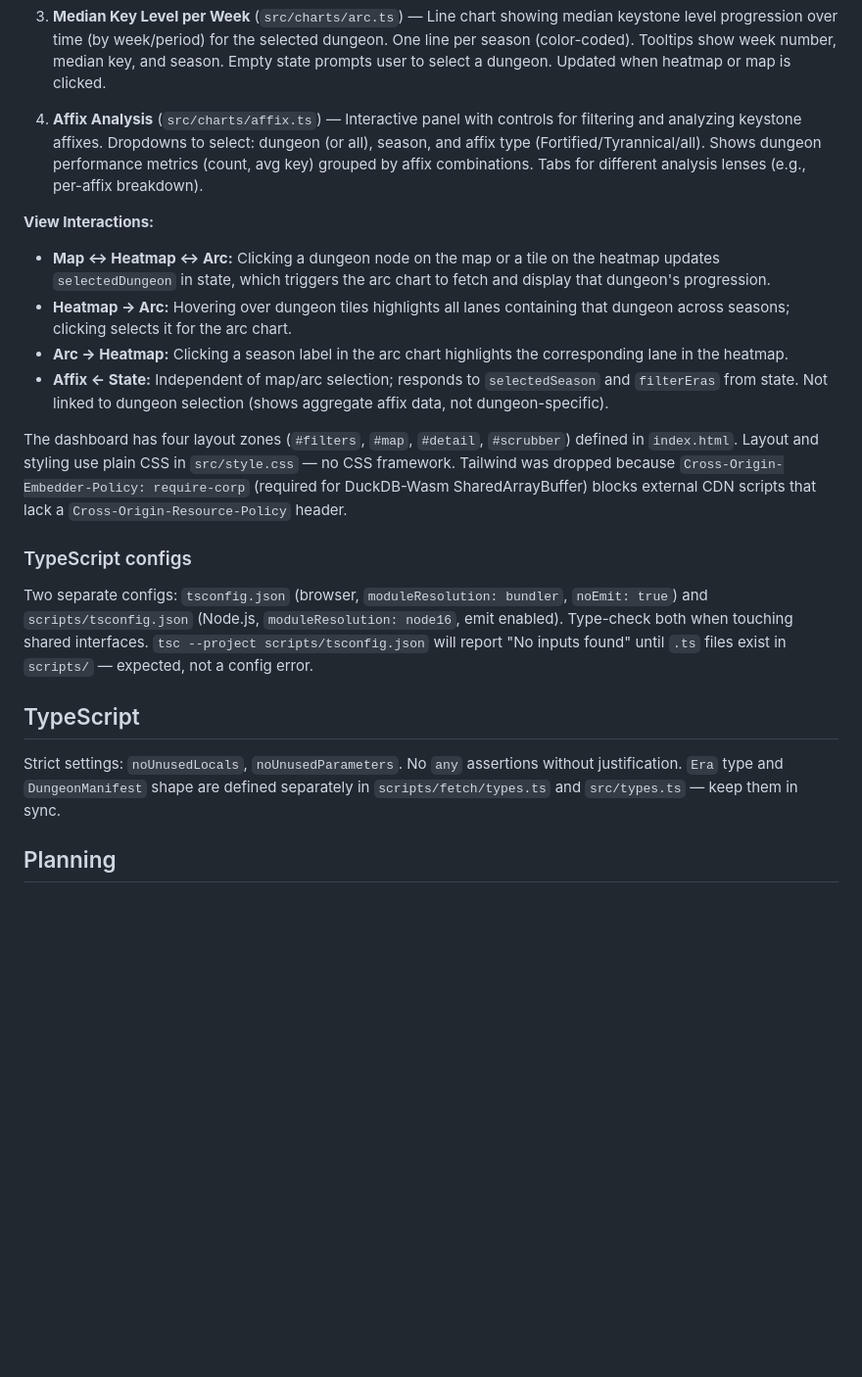
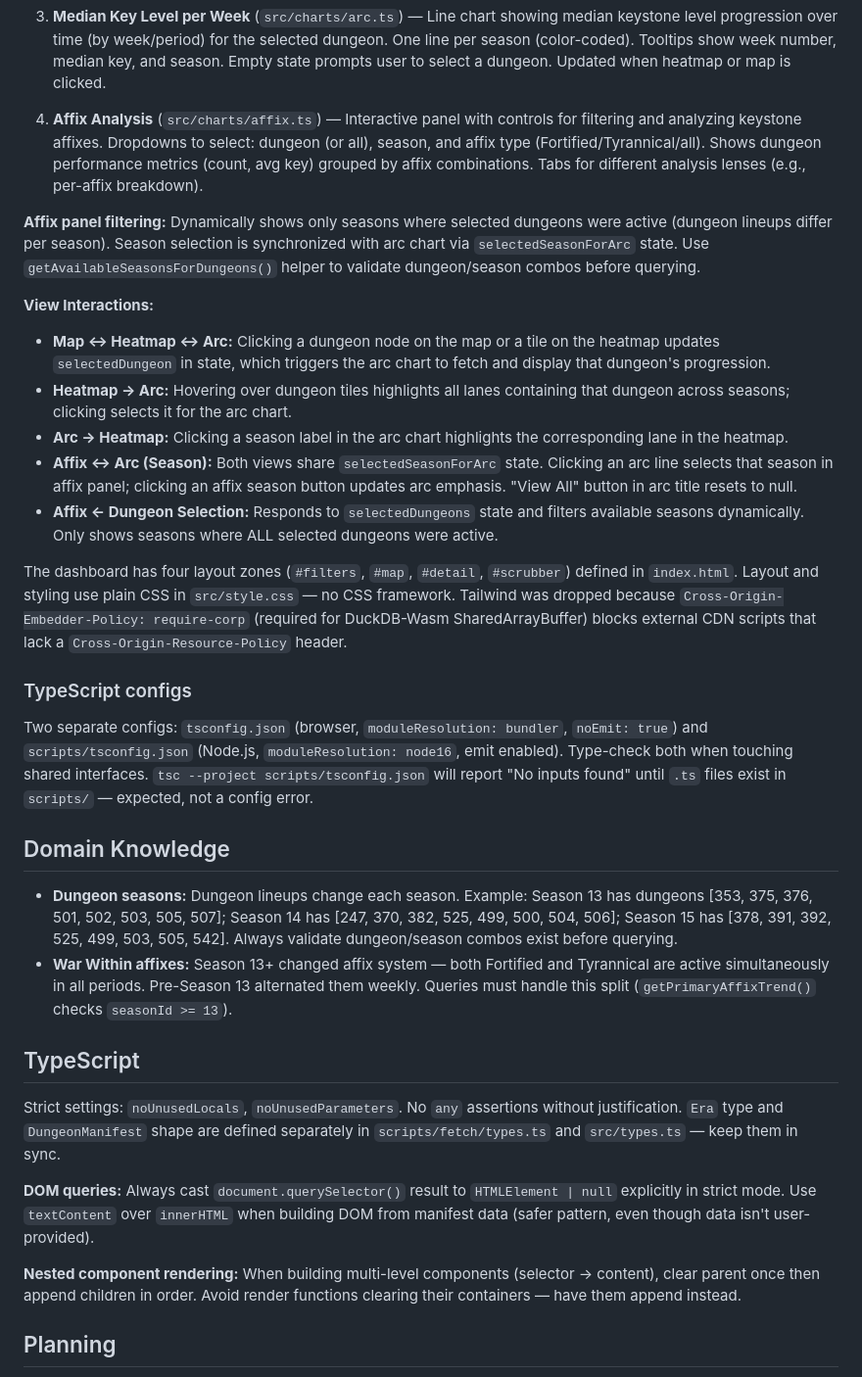
Before and after one commit to motadv/wow-vis, a Markdown page: CLAUDE.md, the part around the change. Shown at 98% size. Rendered like a GitHub page; blank space fills up the shorter version.

Commit message:
📚 Document season selector implementation and domain knowledge in CLAUDE.md

```diff
--- a/CLAUDE.md
+++ b/CLAUDE.md
@@ -74,11 +74,14 @@ Layout is three-panel (`#heatmap` left, `#right` top-right stacking arc + affix,
 
 4. **Affix Analysis** (`src/charts/affix.ts`) — Interactive panel with controls for filtering and analyzing keystone affixes. Dropdowns to select: dungeon (or all), season, and affix type (Fortified/Tyrannical/all). Shows dungeon performance metrics (count, avg key) grouped by affix combinations. Tabs for different analysis lenses (e.g., per-affix breakdown).
 
+**Affix panel filtering:** Dynamically shows only seasons where selected dungeons were active (dungeon lineups differ per season). Season selection is synchronized with arc chart via `selectedSeasonForArc` state. Use `getAvailableSeasonsForDungeons()` helper to validate dungeon/season combos before querying.
+
 **View Interactions:**
 - **Map ↔ Heatmap ↔ Arc:** Clicking a dungeon node on the map or a tile on the heatmap updates `selectedDungeon` in state, which triggers the arc chart to fetch and display that dungeon's progression.
 - **Heatmap → Arc:** Hovering over dungeon tiles highlights all lanes containing that dungeon across seasons; clicking selects it for the arc chart.
 - **Arc → Heatmap:** Clicking a season label in the arc chart highlights the corresponding lane in the heatmap.
-- **Affix ← State:** Independent of map/arc selection; responds to `selectedSeason` and `filterEras` from state. Not linked to dungeon selection (shows aggregate affix data, not dungeon-specific).
+- **Affix ↔ Arc (Season):** Both views share `selectedSeasonForArc` state. Clicking an arc line selects that season in affix panel; clicking an affix season button updates arc emphasis. "View All" button in arc title resets to null.
+- **Affix ← Dungeon Selection:** Responds to `selectedDungeons` state and filters available seasons dynamically. Only shows seasons where ALL selected dungeons were active.
 
 The dashboard has four layout zones (`#filters`, `#map`, `#detail`, `#scrubber`) defined in `index.html`. Layout and styling use plain CSS in `src/style.css` — no CSS framework. Tailwind was dropped because `Cross-Origin-Embedder-Policy: require-corp` (required for DuckDB-Wasm SharedArrayBuffer) blocks external CDN scripts that lack a `Cross-Origin-Resource-Policy` header.
 
@@ -86,9 +89,18 @@ The dashboard has four layout zones (`#filters`, `#map`, `#detail`, `#scrubber`)
 
 Two separate configs: `tsconfig.json` (browser, `moduleResolution: bundler`, `noEmit: true`) and `scripts/tsconfig.json` (Node.js, `moduleResolution: node16`, emit enabled). Type-check both when touching shared interfaces. `tsc --project scripts/tsconfig.json` will report "No inputs found" until `.ts` files exist in `scripts/` — expected, not a config error.
 
+## Domain Knowledge
+
+- **Dungeon seasons:** Dungeon lineups change each season. Example: Season 13 has dungeons [353, 375, 376, 501, 502, 503, 505, 507]; Season 14 has [247, 370, 382, 525, 499, 500, 504, 506]; Season 15 has [378, 391, 392, 525, 499, 503, 505, 542]. Always validate dungeon/season combos exist before querying.
+- **War Within affixes:** Season 13+ changed affix system — both Fortified and Tyrannical are active simultaneously in all periods. Pre-Season 13 alternated them weekly. Queries must handle this split (`getPrimaryAffixTrend()` checks `seasonId >= 13`).
+
 ## TypeScript
 
 Strict settings: `noUnusedLocals`, `noUnusedParameters`. No `any` assertions without justification. `Era` type and `DungeonManifest` shape are defined separately in `scripts/fetch/types.ts` and `src/types.ts` — keep them in sync.
+
+**DOM queries:** Always cast `document.querySelector()` result to `HTMLElement | null` explicitly in strict mode. Use `textContent` over `innerHTML` when building DOM from manifest data (safer pattern, even though data isn't user-provided).
+
+**Nested component rendering:** When building multi-level components (selector → content), clear parent once then append children in order. Avoid render functions clearing their containers — have them append instead.
 
 ## Planning
 
```
